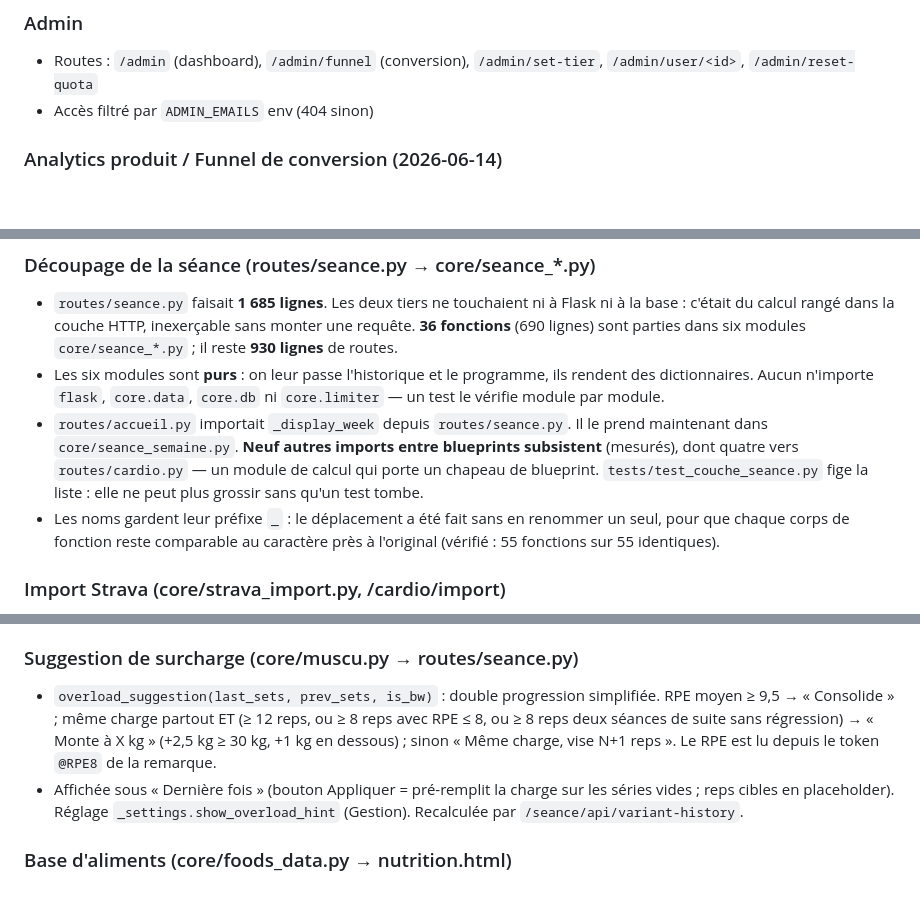
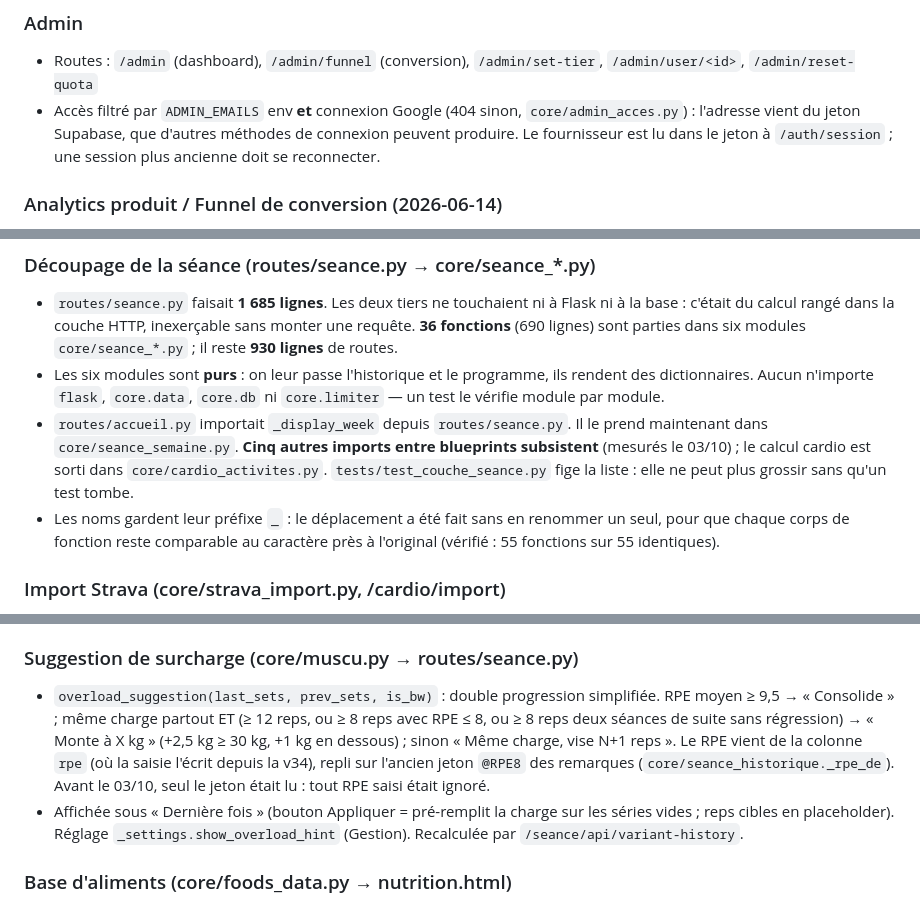
Before and after one commit to morauxpaul-jpg/mon-app-muscu, a Markdown page: CONTEXT.md, 3 parts joined by grey strips. Rendered like a GitHub page; blank space fills up the shorter version.

```diff
--- a/CONTEXT.md
+++ b/CONTEXT.md
@@ -328,7 +328,7 @@ pwa/
 
 ### Admin
 - Routes : `/admin` (dashboard), `/admin/funnel` (conversion), `/admin/set-tier`, `/admin/user/<id>`, `/admin/reset-quota`
-- Accès filtré par `ADMIN_EMAILS` env (404 sinon)
+- Accès filtré par `ADMIN_EMAILS` env **et** connexion Google (404 sinon, `core/admin_acces.py`) : l'adresse vient du jeton Supabase, que d'autres méthodes de connexion peuvent produire. Le fournisseur est lu dans le jeton à `/auth/session` ; une session plus ancienne doit se reconnecter.
 
 ### Analytics produit / Funnel de conversion (2026-06-14)
 - **Auto-hébergé sur Supabase** (table `events`, migration `supabase_schema_v28_events.sql`) — pas de tiers (PostHog/Mixpanel), donc pas de bannière de consentement ; écriture côté serveur en `service_role`.
@@ -419,7 +419,7 @@ pwa/
 ### Découpage de la séance (routes/seance.py → core/seance_*.py)
 - `routes/seance.py` faisait **1 685 lignes**. Les deux tiers ne touchaient ni à Flask ni à la base : c'était du calcul rangé dans la couche HTTP, inexerçable sans monter une requête. **36 fonctions** (690 lignes) sont parties dans six modules `core/seance_*.py` ; il reste **930 lignes** de routes.
 - Les six modules sont **purs** : on leur passe l'historique et le programme, ils rendent des dictionnaires. Aucun n'importe `flask`, `core.data`, `core.db` ni `core.limiter` — un test le vérifie module par module.
-- `routes/accueil.py` importait `_display_week` depuis `routes/seance.py`. Il le prend maintenant dans `core/seance_semaine.py`. **Neuf autres imports entre blueprints subsistent** (mesurés), dont quatre vers `routes/cardio.py` — un module de calcul qui porte un chapeau de blueprint. `tests/test_couche_seance.py` fige la liste : elle ne peut plus grossir sans qu'un test tombe.
+- `routes/accueil.py` importait `_display_week` depuis `routes/seance.py`. Il le prend maintenant dans `core/seance_semaine.py`. **Cinq autres imports entre blueprints subsistent** (mesurés le 03/10) ; le calcul cardio est sorti dans `core/cardio_activites.py`. `tests/test_couche_seance.py` fige la liste : elle ne peut plus grossir sans qu'un test tombe.
 - Les noms gardent leur préfixe `_` : le déplacement a été fait sans en renommer un seul, pour que chaque corps de fonction reste comparable au caractère près à l'original (vérifié : 55 fonctions sur 55 identiques).
 
 ### Import Strava (core/strava_import.py, /cardio/import)
@@ -495,7 +496,7 @@ pwa/
 - **`replace_program_body(old, body)`** + `PROG_BODY_KEYS` : l'autosave du programme envoie le corps (séances, planning, cardio…) et **conserve** toutes les autres clés personnelles (`_settings`, `_streak_record`, `_meal_plan`, `_challenges_won`…). Avant, une seule liste blanche recopiait 3 clés sur 11 : un autosave effaçait les réglages, le record de streak et les plats de la semaine. Toute clé personnelle reçue dans le corps est ignorée et loggée.
 
 ### Suggestion de surcharge (core/muscu.py → routes/seance.py)
-- `overload_suggestion(last_sets, prev_sets, is_bw)` : double progression simplifiée. RPE moyen ≥ 9,5 → « Consolide » ; même charge partout ET (≥ 12 reps, ou ≥ 8 reps avec RPE ≤ 8, ou ≥ 8 reps deux séances de suite sans régression) → « Monte à X kg » (+2,5 kg ≥ 30 kg, +1 kg en dessous) ; sinon « Même charge, vise N+1 reps ». Le RPE est lu depuis le token `@RPE8` de la remarque.
+- `overload_suggestion(last_sets, prev_sets, is_bw)` : double progression simplifiée. RPE moyen ≥ 9,5 → « Consolide » ; même charge partout ET (≥ 12 reps, ou ≥ 8 reps avec RPE ≤ 8, ou ≥ 8 reps deux séances de suite sans régression) → « Monte à X kg » (+2,5 kg ≥ 30 kg, +1 kg en dessous) ; sinon « Même charge, vise N+1 reps ». Le RPE vient de la colonne `rpe` (où la saisie l'écrit depuis la v34), repli sur l'ancien jeton `@RPE8` des remarques (`core/seance_historique._rpe_de`). Avant le 03/10, seul le jeton était lu : tout RPE saisi était ignoré.
 - Affichée sous « Dernière fois » (bouton Appliquer = pré-remplit la charge sur les séries vides ; reps cibles en placeholder). Réglage `_settings.show_overload_hint` (Gestion). Recalculée par `/seance/api/variant-history`.
 
 ### Base d'aliments (core/foods_data.py → nutrition.html)
```
Also changed, not shown: other parts of CONTEXT.md (+8 -7 lines).
